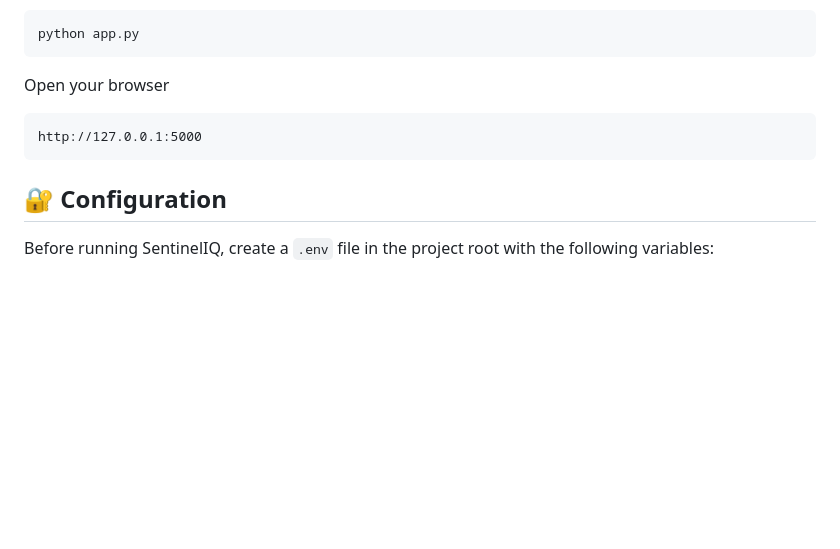
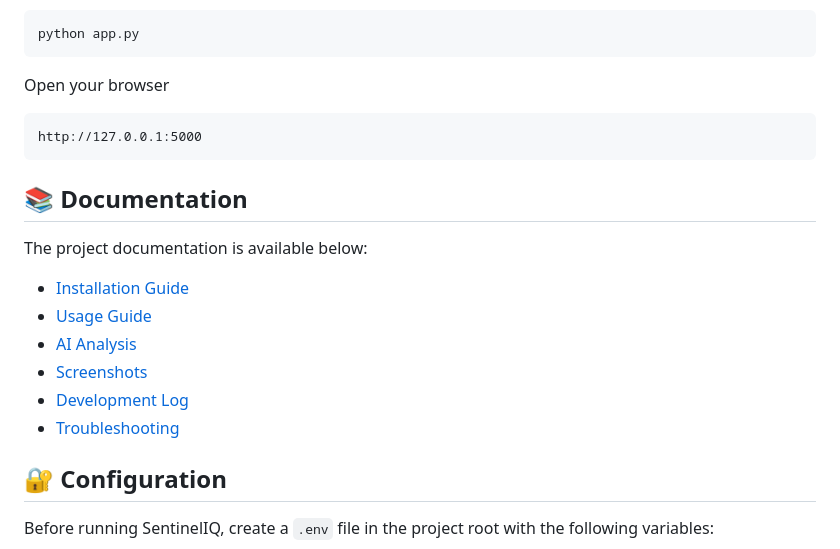
Before and after one commit to zero-trace1/sentineliq-dashboard, a Markdown page: README.md, the part around the change. GitHub-like rendering; blank space fills up the shorter version.

````diff
--- a/README.md
+++ b/README.md
@@ -235,6 +235,19 @@ http://127.0.0.1:5000
 ```
 
 
+## 📚 Documentation
+
+The project documentation is available below:
+
+- [Installation Guide](docs/installation.md)
+- [Usage Guide](docs/usage.md)
+- [AI Analysis](docs/ai-analysis.md)
+- [Screenshots](docs/screenshots.md)
+- [Development Log](docs/development-log.md)
+- [Troubleshooting](docs/troubleshooting.md)
+
+
+
 ## 🔐 Configuration
 
 Before running SentinelIQ, create a `.env` file in the project root with the following variables:
````
